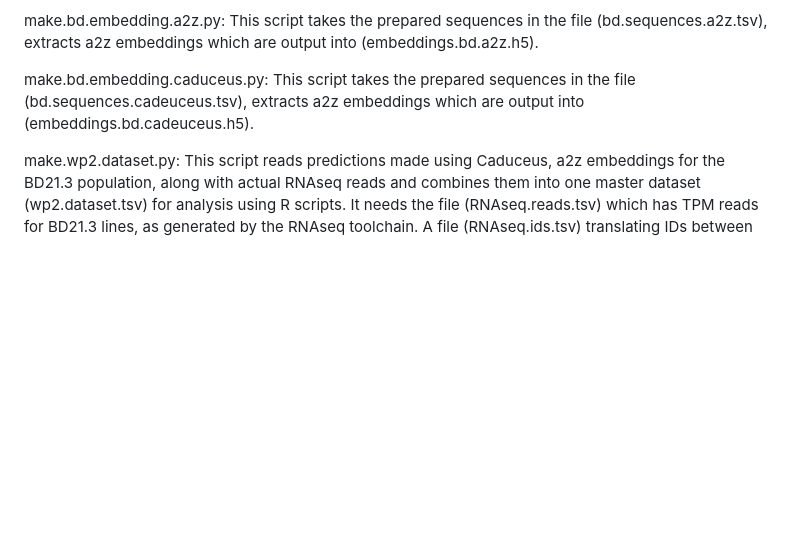
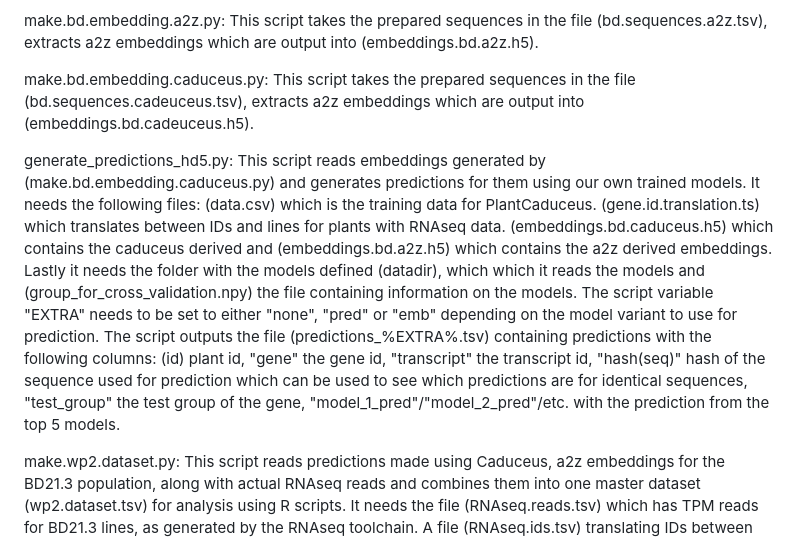
Before and after one commit to guillaume-ramstein/sieve, a Markdown page: RNAseq/README.md, the part around the change. Rendered like a GitHub page; blank space fills up the shorter version.

```diff
--- a/RNAseq/README.md
+++ b/RNAseq/README.md
@@ -40,4 +40,6 @@ make.bd.embedding.a2z.py: This script takes the prepared sequences in the file (
 
 make.bd.embedding.caduceus.py: This script takes the prepared sequences in the file (bd.sequences.cadeuceus.tsv), extracts a2z embeddings which are output into (embeddings.bd.cadeuceus.h5).
 
+generate_predictions_hd5.py: This script reads embeddings generated by (make.bd.embedding.caduceus.py) and generates predictions for them using our own trained models. It needs the following files: (data.csv) which is the training data for PlantCaduceus. (gene.id.translation.ts) which translates between IDs and lines for plants with RNAseq data. (embeddings.bd.caduceus.h5) which contains the caduceus derived and (embeddings.bd.a2z.h5) which contains the a2z derived embeddings. Lastly it needs the folder with the models defined (datadir), which which it reads the models and (group_for_cross_validation.npy) the file containing information on the models. The script variable "EXTRA" needs to be set to either "none", "pred" or "emb" depending on the model variant to use for prediction. The script outputs the file (predictions_%EXTRA%.tsv) containing predictions with the following columns: (id) plant id, "gene" the gene id, "transcript" the transcript id, "hash(seq)" hash of the sequence used for prediction which can be used to see which predictions are for identical sequences, "test_group" the test group of the gene, "model_1_pred"/"model_2_pred"/etc. with the prediction from the top 5 models.
+
 make.wp2.dataset.py: This script reads predictions made using Caduceus, a2z embeddings for the BD21.3 population, along with actual RNAseq reads and combines them into one master dataset (wp2.dataset.tsv) for analysis using R scripts. It needs the file (RNAseq.reads.tsv) which has TPM reads for BD21.3 lines, as generated by the RNAseq toolchain. A file (RNAseq.ids.tsv) translating IDs between RNAseq reads e.g. XXX and our population e.g CXX M0XXX. A file (predictions.tsv) containing the predictions based on Caduceus, a2z embeddings of BD21.3 population. The script also generates the file (peer.expression.csv) needed by the tool PEER to calculate PEER factors, along with the the files (peer.genes.csv, peer.samples.csv) with column and row ids.
```
